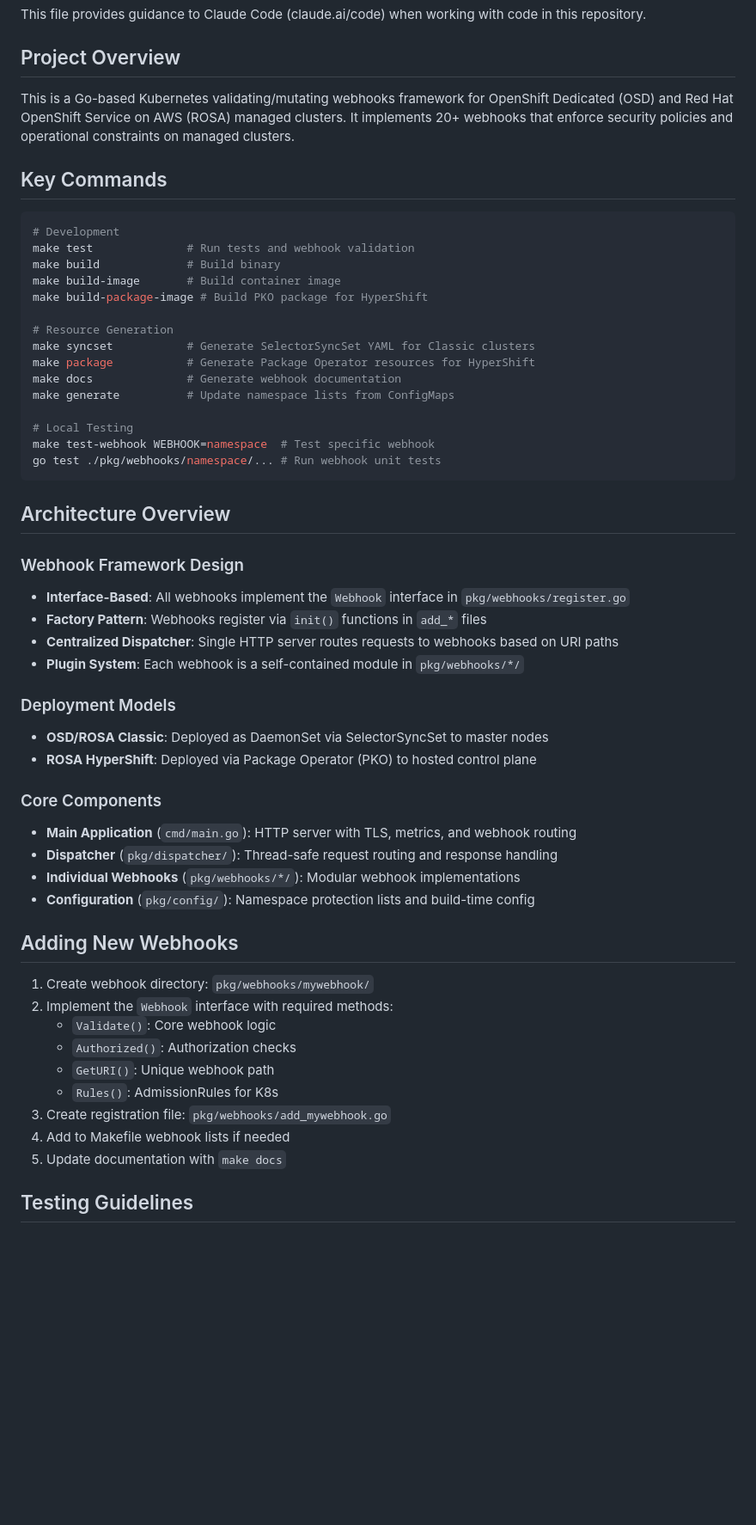
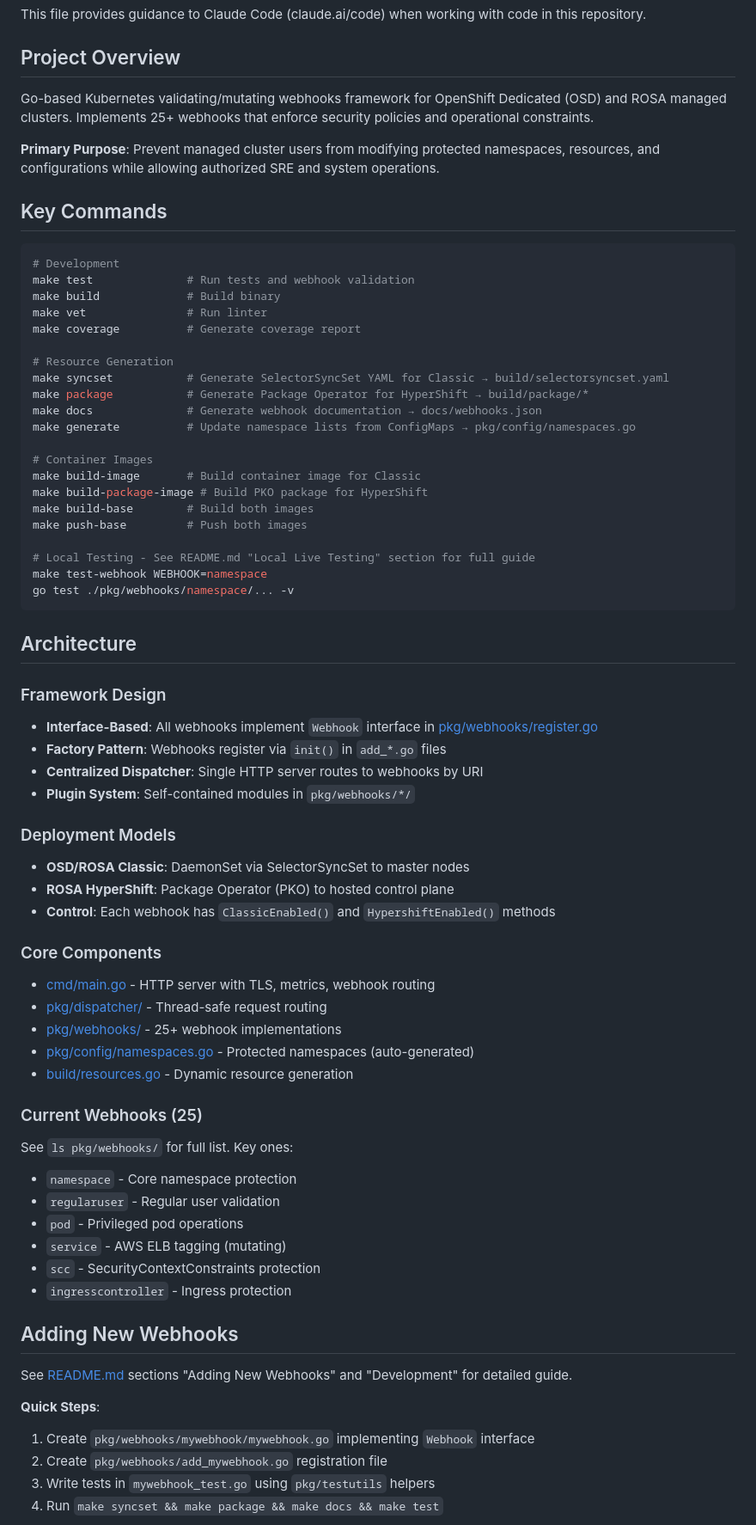
Before and after one commit to openshift/managed-cluster-validating-webhooks, a Markdown page: CLAUDE.md, the part around one of its changes. Shown at 86% size. Rendered like a GitHub page; blank space fills up the shorter version.

````diff
--- a/CLAUDE.md
+++ b/CLAUDE.md
@@ -4,7 +4,9 @@ This file provides guidance to Claude Code (claude.ai/code) when working with co
 
 ## Project Overview
 
-This is a Go-based Kubernetes validating/mutating webhooks framework for OpenShift Dedicated (OSD) and Red Hat OpenShift Service on AWS (ROSA) managed clusters. It implements 20+ webhooks that enforce security policies and operational constraints on managed clusters.
+Go-based Kubernetes validating/mutating webhooks framework for OpenShift Dedicated (OSD) and ROSA managed clusters. Implements 25+ webhooks that enforce security policies and operational constraints.
+
+**Primary Purpose**: Prevent managed cluster users from modifying protected namespaces, resources, and configurations while allowing authorized SRE and system operations.
 
 ## Key Commands
 
@@ -12,49 +14,62 @@ This is a Go-based Kubernetes validating/mutating webhooks framework for OpenShi
 # Development
 make test              # Run tests and webhook validation
 make build             # Build binary
-make build-image       # Build container image
-make build-package-image # Build PKO package for HyperShift
+make vet               # Run linter
+make coverage          # Generate coverage report
 
 # Resource Generation
-make syncset           # Generate SelectorSyncSet YAML for Classic clusters
-make package           # Generate Package Operator resources for HyperShift
-make docs              # Generate webhook documentation
-make generate          # Update namespace lists from ConfigMaps
+make syncset           # Generate SelectorSyncSet YAML for Classic → build/selectorsyncset.yaml
+make package           # Generate Package Operator for HyperShift → build/package/*
+make docs              # Generate webhook documentation → docs/webhooks.json
+make generate          # Update namespace lists from ConfigMaps → pkg/config/namespaces.go
 
-# Local Testing
-make test-webhook WEBHOOK=namespace  # Test specific webhook
-go test ./pkg/webhooks/namespace/... # Run webhook unit tests
+# Container Images
+make build-image       # Build container image for Classic
+make build-package-image # Build PKO package for HyperShift
+make build-base        # Build both images
+make push-base         # Push both images
+
+# Local Testing - See README.md "Local Live Testing" section for full guide
+make test-webhook WEBHOOK=namespace
+go test ./pkg/webhooks/namespace/... -v
 ```
 
-## Architecture Overview
+## Architecture
 
-### Webhook Framework Design
-- **Interface-Based**: All webhooks implement the `Webhook` interface in `pkg/webhooks/register.go`
-- **Factory Pattern**: Webhooks register via `init()` functions in `add_*` files
-- **Centralized Dispatcher**: Single HTTP server routes requests to webhooks based on URI paths
-- **Plugin System**: Each webhook is a self-contained module in `pkg/webhooks/*/`
+### Framework Design
+- **Interface-Based**: All webhooks implement `Webhook` interface in [pkg/webhooks/register.go](pkg/webhooks/register.go)
+- **Factory Pattern**: Webhooks register via `init()` in `add_*.go` files
+- **Centralized Dispatcher**: Single HTTP server routes to webhooks by URI
+- **Plugin System**: Self-contained modules in `pkg/webhooks/*/`
 
 ### Deployment Models
-- **OSD/ROSA Classic**: Deployed as DaemonSet via SelectorSyncSet to master nodes
-- **ROSA HyperShift**: Deployed via Package Operator (PKO) to hosted control plane
+- **OSD/ROSA Classic**: DaemonSet via SelectorSyncSet to master nodes
+- **ROSA HyperShift**: Package Operator (PKO) to hosted control plane
+- **Control**: Each webhook has `ClassicEnabled()` and `HypershiftEnabled()` methods
 
 ### Core Components
-- **Main Application** (`cmd/main.go`): HTTP server with TLS, metrics, and webhook routing
-- **Dispatcher** (`pkg/dispatcher/`): Thread-safe request routing and response handling
-- **Individual Webhooks** (`pkg/webhooks/*/`): Modular webhook implementations
-- **Configuration** (`pkg/config/`): Namespace protection lists and build-time config
+- [cmd/main.go](cmd/main.go) - HTTP server with TLS, metrics, webhook routing
+- [pkg/dispatcher/](pkg/dispatcher/) - Thread-safe request routing
+- [pkg/webhooks/](pkg/webhooks/) - 25+ webhook implementations
+- [pkg/config/namespaces.go](pkg/config/namespaces.go) - Protected namespaces (auto-generated)
+- [build/resources.go](build/resources.go) - Dynamic resource generation
+
+### Current Webhooks (25)
+See `ls pkg/webhooks/` for full list. Key ones:
+- `namespace` - Core namespace protection
+- `regularuser` - Regular user validation
+- `pod` - Privileged pod operations
+- `service` - AWS ELB tagging (mutating)
+- `scc` - SecurityContextConstraints protection
+- `ingresscontroller` - Ingress protection
 
 ## Adding New Webhooks
 
-1. Create webhook directory: `pkg/webhooks/mywebhook/`
-2. Implement the `Webhook` interface with required methods:
-   - `Validate()`: Core webhook logic
-   - `Authorized()`: Authorization checks
-   - `GetURI()`: Unique webhook path
-   - `Rules()`: AdmissionRules for K8s
-3. Create registration file: `pkg/webhooks/add_mywebhook.go`
-4. Add to Makefile webhook lists if needed
-5. Update documentation with `make docs`
+See [README.md](README.md) sections "Adding New Webhooks" and "Development" for detailed guide.
 
-## Testing Guidelines
+**Quick Steps**:
+1. Create `pkg/webhooks/mywebhook/mywebhook.go` implementing `Webhook` interface
+2. Create `pkg/webhooks/add_mywebhook.go` registration file
+3. Write tests in `mywebhook_test.go` using `pkg/testutils` helpers
+4. Run `make syncset && make package && make docs && make test`
 
````
Also changed, not shown: other parts of CLAUDE.md (+128 -30 lines).
